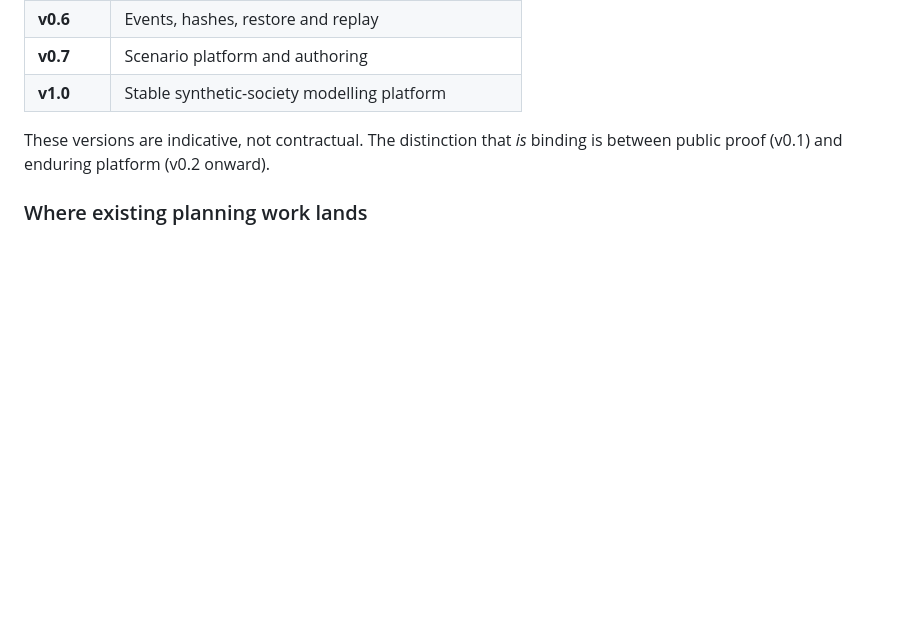
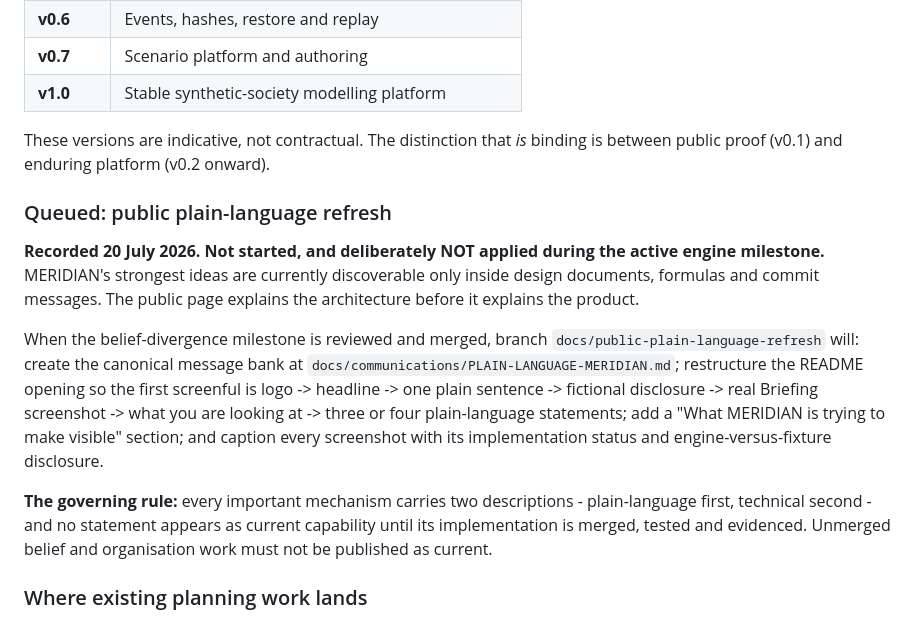
Before and after one commit to CypherTechAries/project-meridian, a Markdown page: PROJECT-ROADMAP.md, the part around the change. Rendered like a GitHub page; blank space fills up the shorter version.

Commit message:
docs: record the public plain-language refresh requirement
Queued, not started. The public page currently explains the architecture before
the product, and MERIDIAN's strongest ideas are discoverable only inside design
documents, formulas and commit messages.

Recorded now so the requirement is not lost, but deliberately NOT applied during
the active engine milestone: unmerged belief and organisation capabilities must
not be published as current.

Co-Authored-By: Claude Opus 4.8 <noreply@anthropic.com>

```diff
--- a/PROJECT-ROADMAP.md
+++ b/PROJECT-ROADMAP.md
@@ -141,6 +141,26 @@ evidence recorded in `docs/delivery/`.
 These versions are indicative, not contractual. The distinction that *is* binding is between public
 proof (v0.1) and enduring platform (v0.2 onward).
 
+### Queued: public plain-language refresh
+
+**Recorded 20 July 2026. Not started, and deliberately NOT applied during the active engine
+milestone.** MERIDIAN's strongest ideas are currently discoverable only inside design documents,
+formulas and commit messages. The public page explains the architecture before it explains the
+product.
+
+When the belief-divergence milestone is reviewed and merged, branch
+`docs/public-plain-language-refresh` will: create the canonical message bank at
+`docs/communications/PLAIN-LANGUAGE-MERIDIAN.md`; restructure the README opening so the first
+screenful is logo -> headline -> one plain sentence -> fictional disclosure -> real Briefing
+screenshot -> what you are looking at -> three or four plain-language statements; add a "What
+MERIDIAN is trying to make visible" section; and caption every screenshot with its implementation
+status and engine-versus-fixture disclosure.
+
+**The governing rule:** every important mechanism carries two descriptions - plain-language first,
+technical second - and no statement appears as current capability until its implementation is
+merged, tested and evidenced. Unmerged belief and organisation work must not be published as
+current.
+
 ### Where existing planning work lands
 
 - The **Belief Formation and Divergence Slice**
```
